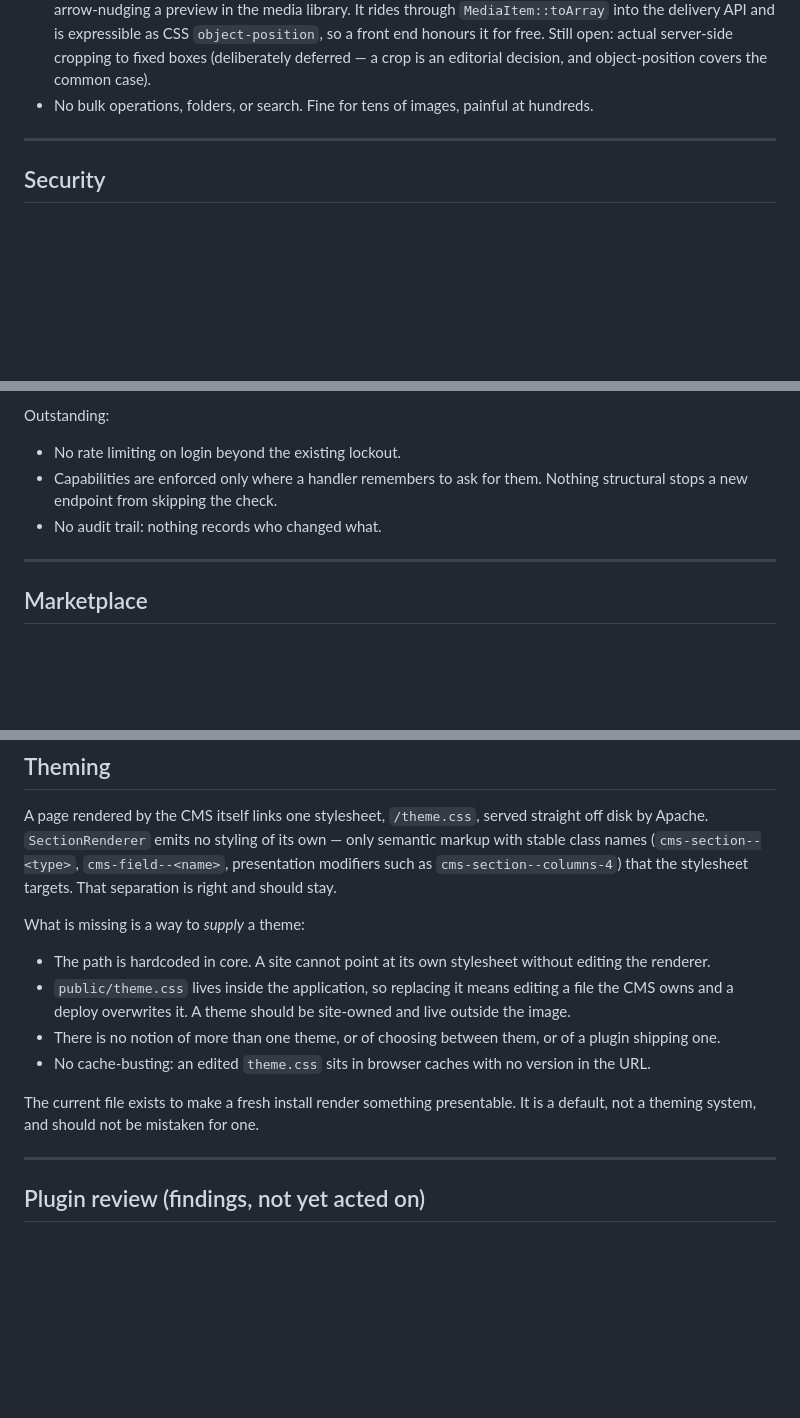
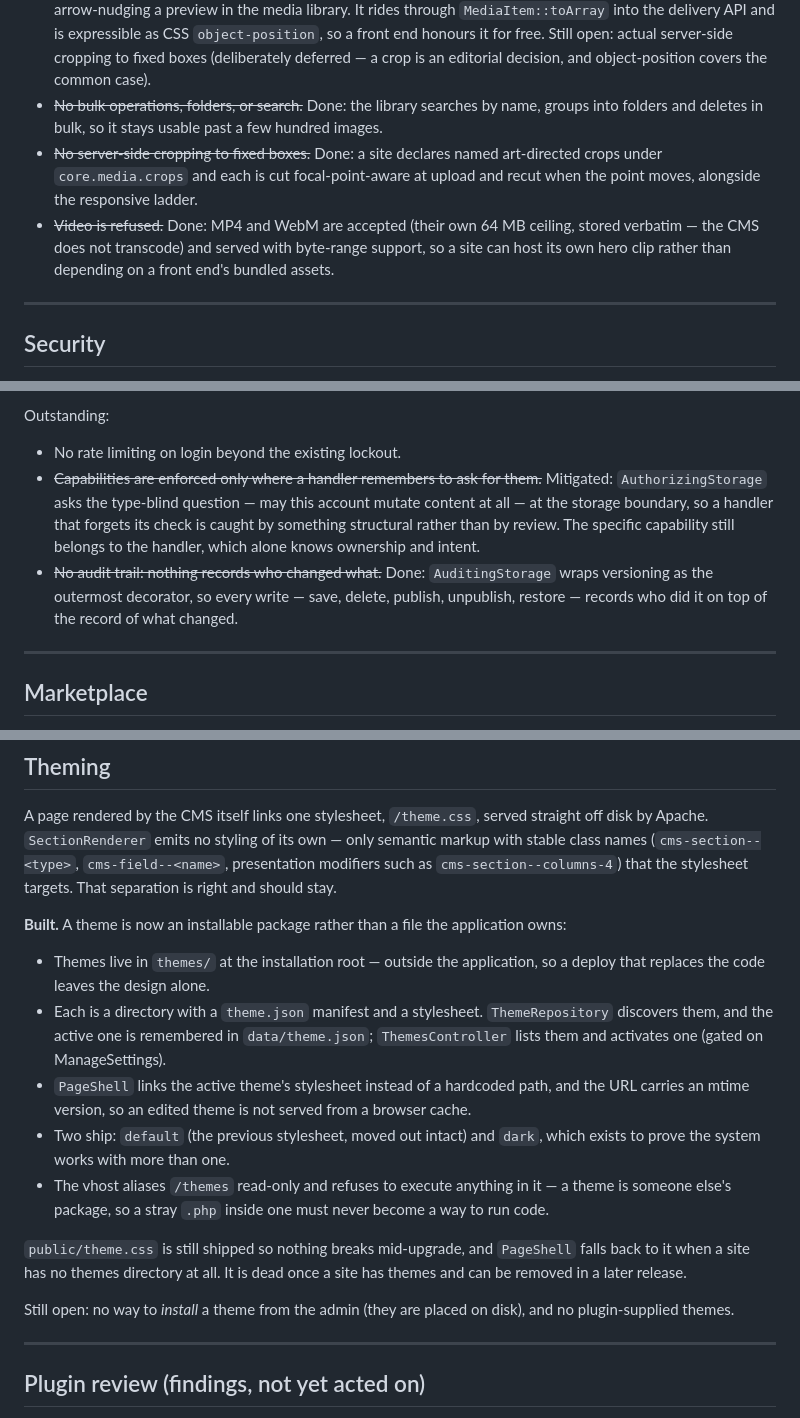
Before and after one commit to felixgeelhaar/click-cms, a Markdown page: docs/backlog.md, 3 parts joined by grey strips. Rendered like a GitHub page; blank space fills up the shorter version.

Commit message:
docs: correct the backlog and roadmap to what actually shipped
Both documents had drifted into overstating what is missing, which is as
misleading as overstating what is done — and they are what anyone evaluating the
project reads. Each correction below was checked against the code rather than
recalled.

Listed as outstanding but shipped:
- "No audit trail" — AuditingStorage and JsonAuditLog record every write.
- "No preview of what a page will look like" — signed preview links exist.
- "No bulk operations, folders, or search" for media — all three ship.
- "No cache-busting" for themes — the theme system versions the URL.
- Arrow-button-only reordering — rows drag; the buttons stayed on purpose,
  because dragging is unusable by keyboard and hostile on touch.
- Capability enforcement "only where a handler remembers" — AuthorizingStorage
  asks the type-blind question at the storage boundary.

Rewritten:
- Theming, which described a gap the theme system closed. What remains is
  narrower and now stated: no install-from-admin, no plugin-supplied themes.
- The Media section, which predates crops and video.

Added to the roadmap a "shipped since this list was written" section, so work
that was never on it — the MySQL and PostgreSQL backends, the theme system, the
self-update channel, media crops and video, the marketplace hardening — is
visible rather than invisible.

Claude-Session: https://claude.ai/code/session_01BWxWBDECJKQm7RxZRAKn7g

```diff
--- a/docs/backlog.md
+++ b/docs/backlog.md
@@ -233,8 +237,16 @@ Outstanding:
   expressible as CSS `object-position`, so a front end honours it for free. Still
   open: actual server-side cropping to fixed boxes (deliberately deferred — a
   crop is an editorial decision, and object-position covers the common case).
-- No bulk operations, folders, or search. Fine for tens of images, painful at
-  hundreds.
+- ~~No bulk operations, folders, or search.~~ Done: the library searches by name,
+  groups into folders and deletes in bulk, so it stays usable past a few hundred
+  images.
+- ~~No server-side cropping to fixed boxes.~~ Done: a site declares named
+  art-directed crops under `core.media.crops` and each is cut focal-point-aware
+  at upload and recut when the point moves, alongside the responsive ladder.
+- ~~Video is refused.~~ Done: MP4 and WebM are accepted (their own 64 MB ceiling,
+  stored verbatim — the CMS does not transcode) and served with byte-range
+  support, so a site can host its own hero clip rather than depending on a front
+  end's bundled assets.
 
 ---
 
@@ -257,9 +269,15 @@ Done since:
 Outstanding:
 
 - No rate limiting on login beyond the existing lockout.
-- Capabilities are enforced only where a handler remembers to ask for them.
-  Nothing structural stops a new endpoint from skipping the check.
-- No audit trail: nothing records who changed what.
+- ~~Capabilities are enforced only where a handler remembers to ask for them.~~
+  Mitigated: `AuthorizingStorage` asks the type-blind question — may this account
+  mutate content at all — at the storage boundary, so a handler that forgets its
+  check is caught by something structural rather than by review. The specific
+  capability still belongs to the handler, which alone knows ownership and intent.
+- ~~No audit trail: nothing records who changed what.~~ Done: `AuditingStorage`
+  wraps versioning as the outermost decorator, so every write — save, delete,
+  publish, unpublish, restore — records who did it on top of the record of what
+  changed.
 
 ---
 
@@ -280,20 +298,30 @@ only semantic markup with stable class names (`cms-section--<type>`,
 `cms-field--<name>`, presentation modifiers such as `cms-section--columns-4`)
 that the stylesheet targets. That separation is right and should stay.
 
-What is missing is a way to *supply* a theme:
+**Built.** A theme is now an installable package rather than a file the
+application owns:
 
-- The path is hardcoded in core. A site cannot point at its own stylesheet
-  without editing the renderer.
-- `public/theme.css` lives inside the application, so replacing it means editing
-  a file the CMS owns and a deploy overwrites it. A theme should be site-owned
-  and live outside the image.
-- There is no notion of more than one theme, or of choosing between them, or of
-  a plugin shipping one.
-- No cache-busting: an edited `theme.css` sits in browser caches with no version
-  in the URL.
+- Themes live in `themes/` at the installation root — outside the application, so
+  a deploy that replaces the code leaves the design alone.
+- Each is a directory with a `theme.json` manifest and a stylesheet.
+  `ThemeRepository` discovers them, and the active one is remembered in
+  `data/theme.json`; `ThemesController` lists them and activates one (gated on
+  ManageSettings).
+- `PageShell` links the active theme's stylesheet instead of a hardcoded path,
+  and the URL carries an mtime version, so an edited theme is not served from a
+  browser cache.
+- Two ship: `default` (the previous stylesheet, moved out intact) and `dark`,
+  which exists to prove the system works with more than one.
+- The vhost aliases `/themes` read-only and refuses to execute anything in it —
+  a theme is someone else's package, so a stray `.php` inside one must never
+  become a way to run code.
 
-The current file exists to make a fresh install render something presentable. It
-is a default, not a theming system, and should not be mistaken for one.
+`public/theme.css` is still shipped so nothing breaks mid-upgrade, and
+`PageShell` falls back to it when a site has no themes directory at all. It is
+dead once a site has themes and can be removed in a later release.
+
+Still open: no way to *install* a theme from the admin (they are placed on disk),
+and no plugin-supplied themes.
 
 ---
 
```
Also changed, not shown: other parts of docs/backlog.md (+7 -3 lines), docs/roadmap.md (+24 -3 lines).
